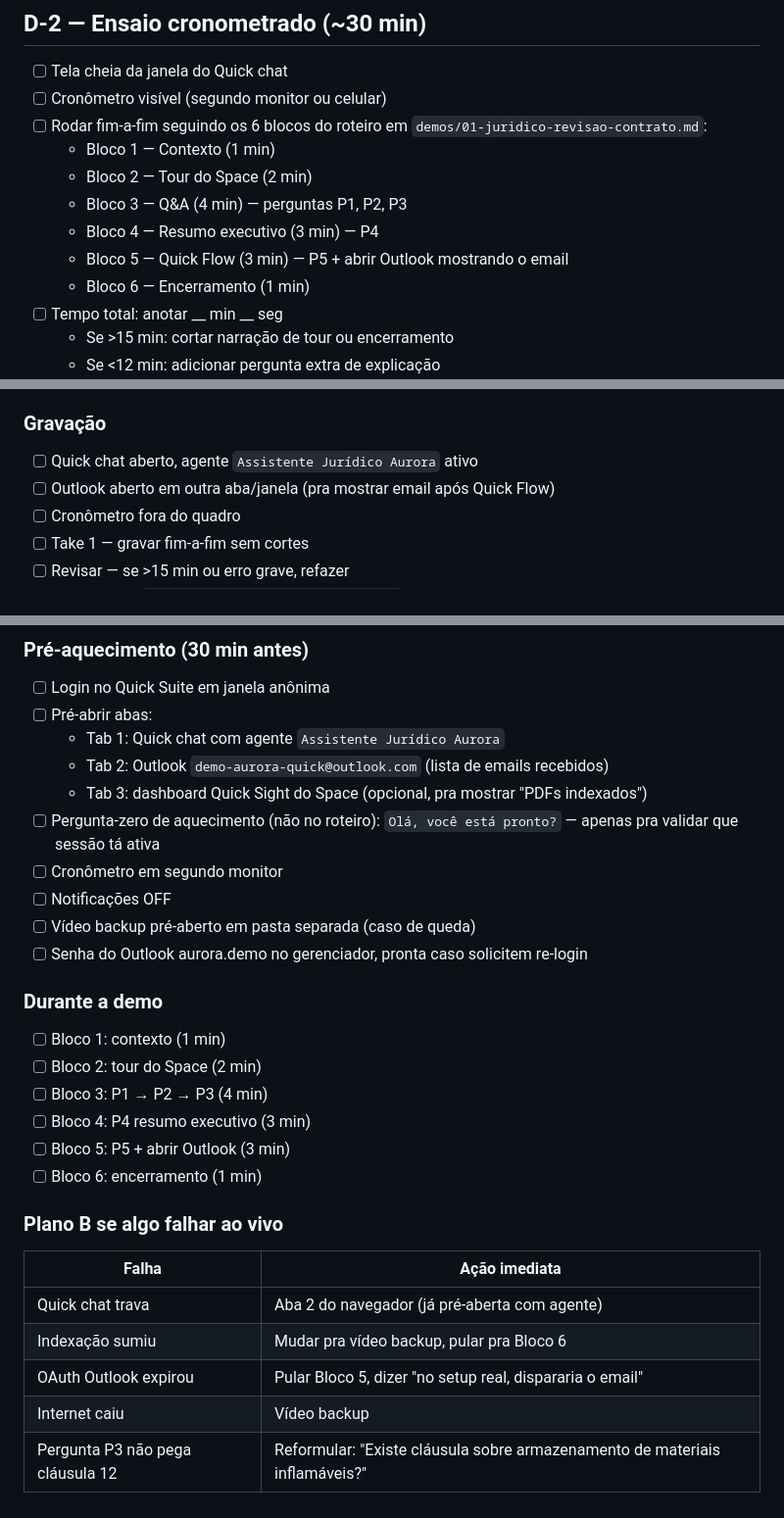
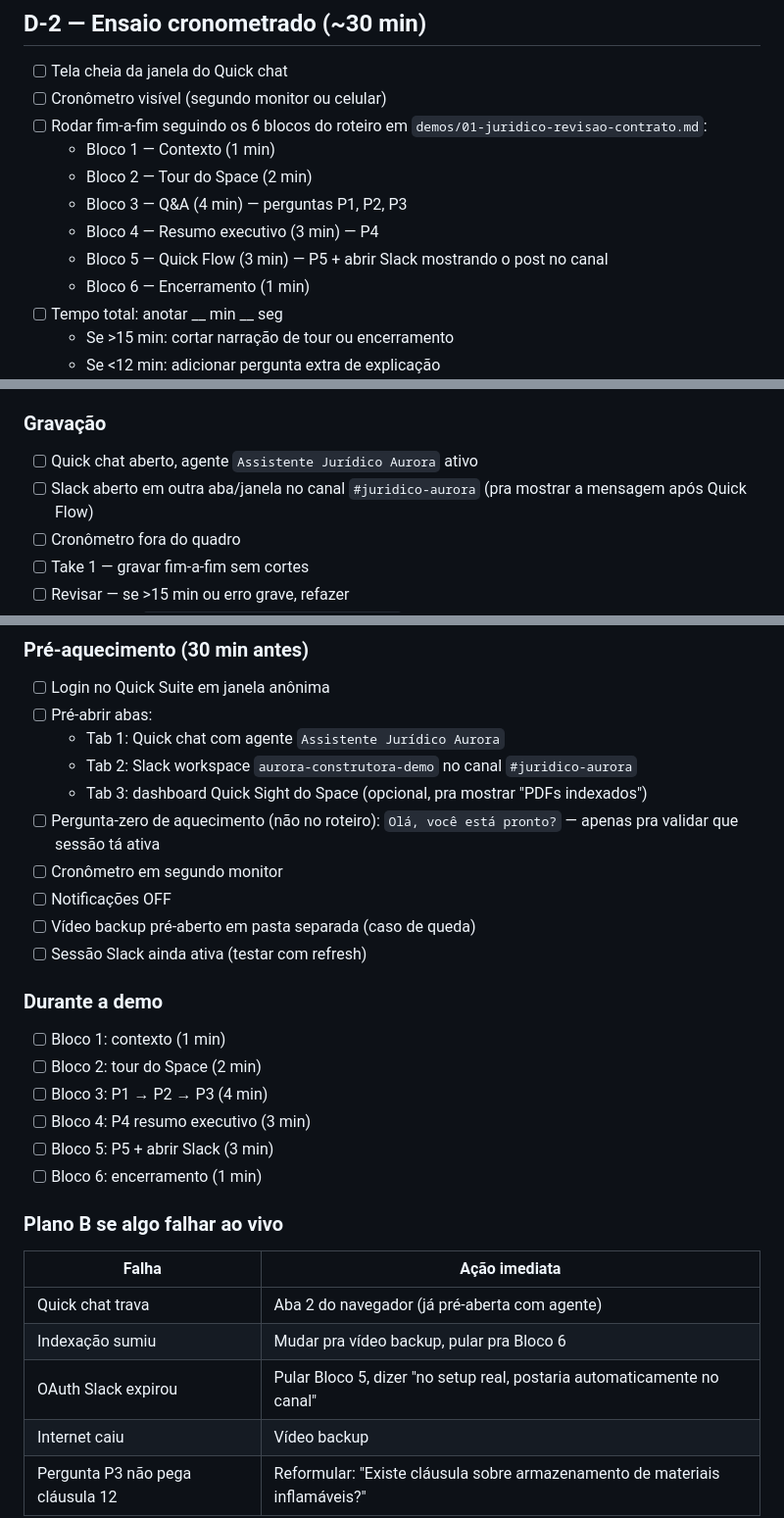
Before and after one commit to DatiLabs-Samples/Demo-Amazon-Quick-Aurora-Construtora, a Markdown page: demos/01-juridico/checklist-execucao.md, 3 parts joined by grey strips. Shown at 98% size. Drawn GitHub-style.

```diff
--- a/demos/01-juridico/checklist-execucao.md
+++ b/demos/01-juridico/checklist-execucao.md
@@ -191,7 +202,7 @@ Se o agente não pegar a Cláusula 12:
   - Bloco 2 — Tour do Space (2 min)
   - Bloco 3 — Q&A (4 min) — perguntas P1, P2, P3
   - Bloco 4 — Resumo executivo (3 min) — P4
-  - Bloco 5 — Quick Flow (3 min) — P5 + abrir Outlook mostrando o email
+  - Bloco 5 — Quick Flow (3 min) — P5 + abrir Slack mostrando o post no canal
   - Bloco 6 — Encerramento (1 min)
 - [ ] Tempo total: anotar __ min __ seg
   - Se >15 min: cortar narração de tour ou encerramento
@@ -216,7 +227,7 @@ Se o agente não pegar a Cláusula 12:
 ### Gravação
 
 - [ ] Quick chat aberto, agente `Assistente Jurídico Aurora` ativo
-- [ ] Outlook aberto em outra aba/janela (pra mostrar email após Quick Flow)
+- [ ] Slack aberto em outra aba/janela no canal `#juridico-aurora` (pra mostrar a mensagem após Quick Flow)
 - [ ] Cronômetro fora do quadro
 - [ ] Take 1 — gravar fim-a-fim sem cortes
 - [ ] Revisar — se >15 min ou erro grave, refazer
@@ -238,13 +249,13 @@ Se o agente não pegar a Cláusula 12:
 - [ ] Login no Quick Suite em janela anônima
 - [ ] Pré-abrir abas:
   - Tab 1: Quick chat com agente `Assistente Jurídico Aurora`
-  - Tab 2: Outlook `demo-aurora-quick@outlook.com` (lista de emails recebidos)
+  - Tab 2: Slack workspace `aurora-construtora-demo` no canal `#juridico-aurora`
   - Tab 3: dashboard Quick Sight do Space (opcional, pra mostrar "PDFs indexados")
 - [ ] Pergunta-zero de aquecimento (não no roteiro): `Olá, você está pronto?` — apenas pra validar que sessão tá ativa
 - [ ] Cronômetro em segundo monitor
 - [ ] Notificações OFF
 - [ ] Vídeo backup pré-aberto em pasta separada (caso de queda)
-- [ ] Senha do Outlook aurora.demo no gerenciador, pronta caso solicitem re-login
+- [ ] Sessão Slack ainda ativa (testar com refresh)
 
 ### Durante a demo
 
@@ -252,7 +263,7 @@ Se o agente não pegar a Cláusula 12:
 - [ ] Bloco 2: tour do Space (2 min)
 - [ ] Bloco 3: P1 → P2 → P3 (4 min)
 - [ ] Bloco 4: P4 resumo executivo (3 min)
-- [ ] Bloco 5: P5 + abrir Outlook (3 min)
+- [ ] Bloco 5: P5 + abrir Slack (3 min)
 - [ ] Bloco 6: encerramento (1 min)
 
 ### Plano B se algo falhar ao vivo
@@ -261,7 +272,7 @@ Se o agente não pegar a Cláusula 12:
 |---|---|
 | Quick chat trava | Aba 2 do navegador (já pré-aberta com agente) |
 | Indexação sumiu | Mudar pra vídeo backup, pular pra Bloco 6 |
-| OAuth Outlook expirou | Pular Bloco 5, dizer "no setup real, dispararia o email" |
+| OAuth Slack expirou | Pular Bloco 5, dizer "no setup real, postaria automaticamente no canal" |
 | Internet caiu | Vídeo backup |
 | Pergunta P3 não pega cláusula 12 | Reformular: "Existe cláusula sobre armazenamento de materiais inflamáveis?" |
 
```
Also changed, not shown: other parts of demos/01-juridico/checklist-execucao.md (+26 -15 lines), demos/01-juridico-revisao-contrato.md (+11 -11 lines).
